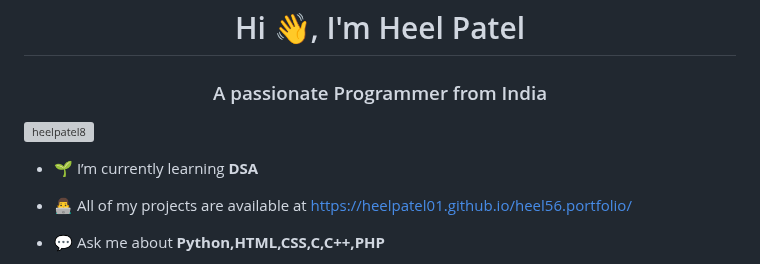
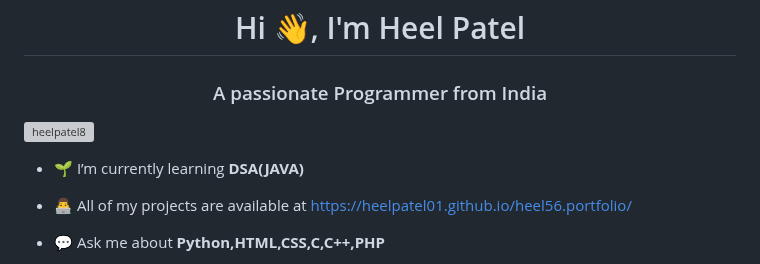
Before and after one commit to heelpatel01/335-Days_Challenge, a Markdown page: README.md, the part around the change. GitHub-like rendering; grey boxes are pictures that could not be loaded.

```diff
--- a/README.md
+++ b/README.md
@@ -6,7 +6,7 @@
 
 <p align="left"> <a href="https://twitter.com/heelpatel8" target="blank"><img src="https://img.shields.io/twitter/follow/heelpatel8?logo=twitter&style=for-the-badge" alt="heelpatel8" /></a> </p>
 
-- 🌱 I’m currently learning **DSA**
+- 🌱 I’m currently learning **DSA(JAVA)**
 
 - 👨‍💻 All of my projects are available at [https://heelpatel01.github.io/heel56.portfolio/](https://heelpatel01.github.io/heel56.portfolio/)
 
```
